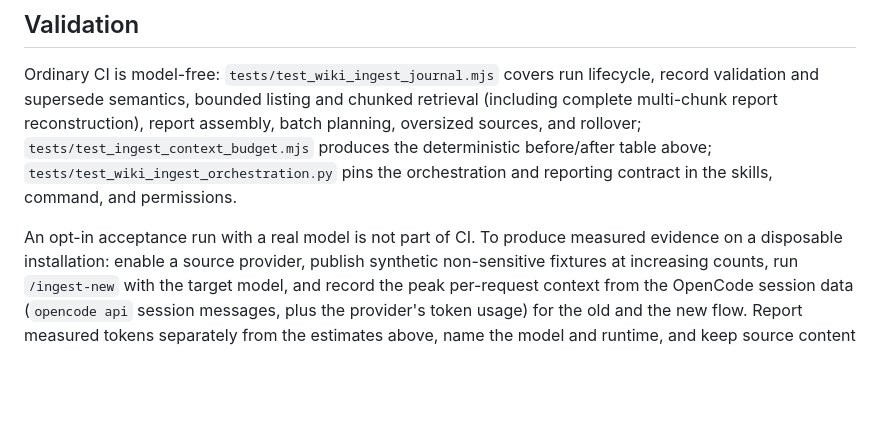
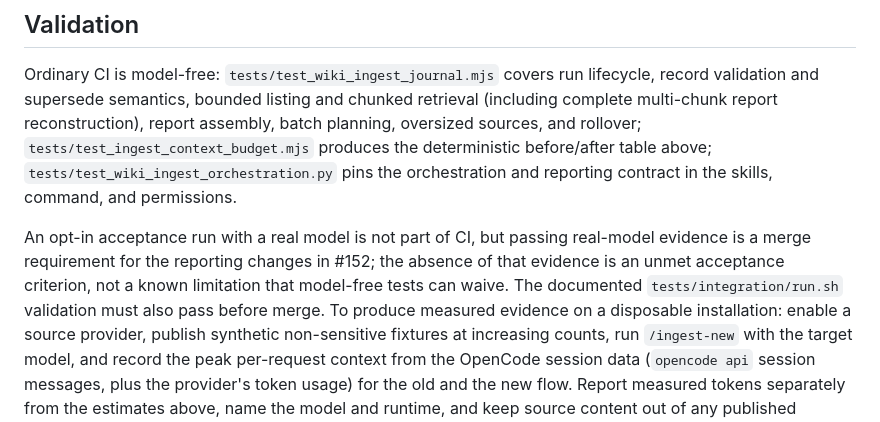
Before and after one commit to mstroppel/karpathy-wiki, a Markdown page: docs/ingest-reports.md, the part around the change. GitHub-like rendering; blank space fills up the shorter version.

Commit message:
docs(ingest): make real-model acceptance an explicit merge gate

```diff
--- a/docs/ingest-reports.md
+++ b/docs/ingest-reports.md
@@ -246,7 +246,11 @@ rollover; `tests/test_ingest_context_budget.mjs` produces the deterministic
 before/after table above; `tests/test_wiki_ingest_orchestration.py` pins the
 orchestration and reporting contract in the skills, command, and permissions.
 
-An opt-in acceptance run with a real model is not part of CI. To produce
+An opt-in acceptance run with a real model is not part of CI, but passing
+real-model evidence is a merge requirement for the reporting changes in #152;
+the absence of that evidence is an unmet acceptance criterion, not a known
+limitation that model-free tests can waive. The documented
+`tests/integration/run.sh` validation must also pass before merge. To produce
 measured evidence on a disposable installation: enable a source provider,
 publish synthetic non-sensitive fixtures at increasing counts, run `/ingest-new`
 with the target model, and record the peak per-request context from the
```
